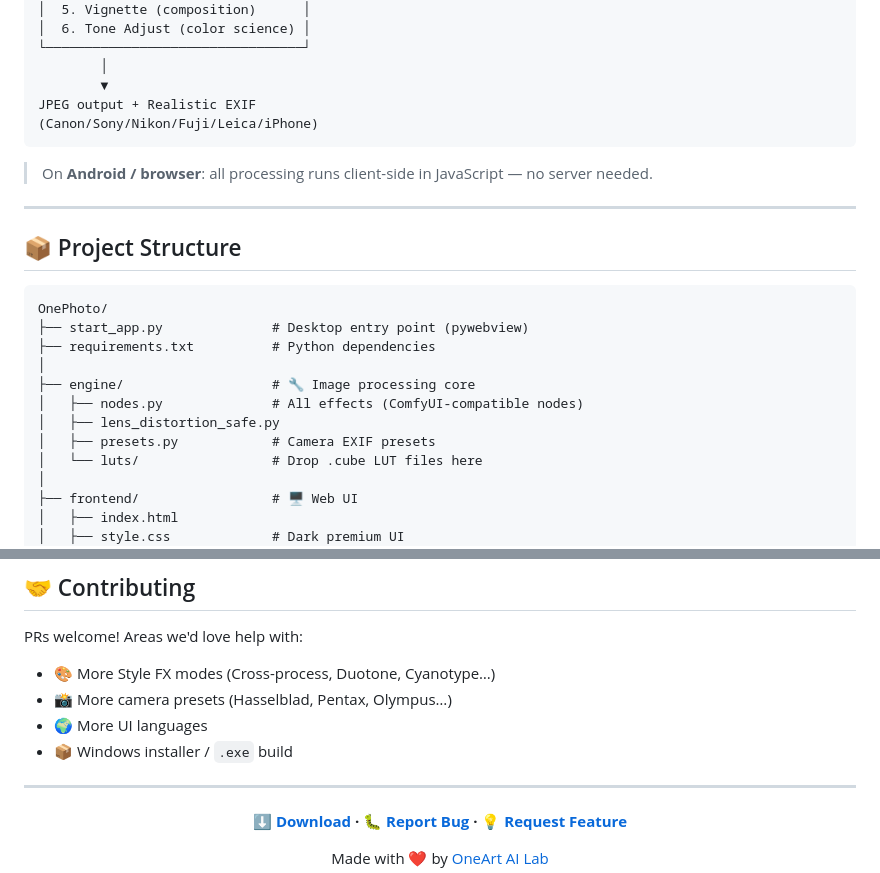
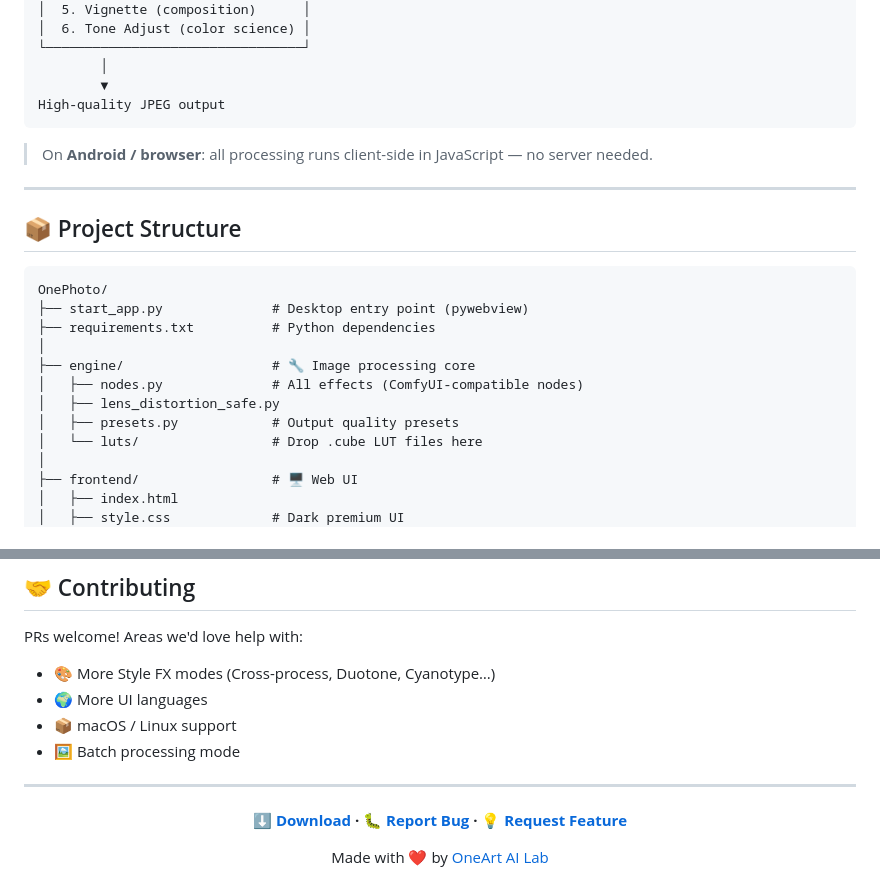
Before and after one commit to oneartai-lab/OnePhoto, a Markdown page: README.md, 2 parts joined by grey strips. Drawn GitHub-style.

````diff
--- a/README.md
+++ b/README.md
@@ -133,8 +120,7 @@ Your photo (JPG/PNG/RAW/HEIC)
 └─────────────────────────────────┘
         │
         ▼
-JPEG output + Realistic EXIF
-(Canon/Sony/Nikon/Fuji/Leica/iPhone)
+High-quality JPEG output
 ```
 
 > On **Android / browser**: all processing runs client-side in JavaScript — no server needed.
@@ -151,7 +137,7 @@ OnePhoto/
 ├── engine/                   # 🔧 Image processing core
 │   ├── nodes.py              # All effects (ComfyUI-compatible nodes)
 │   ├── lens_distortion_safe.py
-│   ├── presets.py            # Camera EXIF presets
+│   ├── presets.py            # Output quality presets
 │   └── luts/                 # Drop .cube LUT files here
 │
 ├── frontend/                 # 🖥️ Web UI
@@ -208,9 +192,9 @@ Nodes available under `oneart/photo`:
 
 PRs welcome! Areas we'd love help with:
 - 🎨 More Style FX modes (Cross-process, Duotone, Cyanotype…)
-- 📸 More camera presets (Hasselblad, Pentax, Olympus…)
 - 🌍 More UI languages
-- 📦 Windows installer / `.exe` build
+- 📦 macOS / Linux support
+- 🖼️ Batch processing mode
 
 ---
 
````
Also changed, not shown: other parts of README.md (+6 -21 lines).
